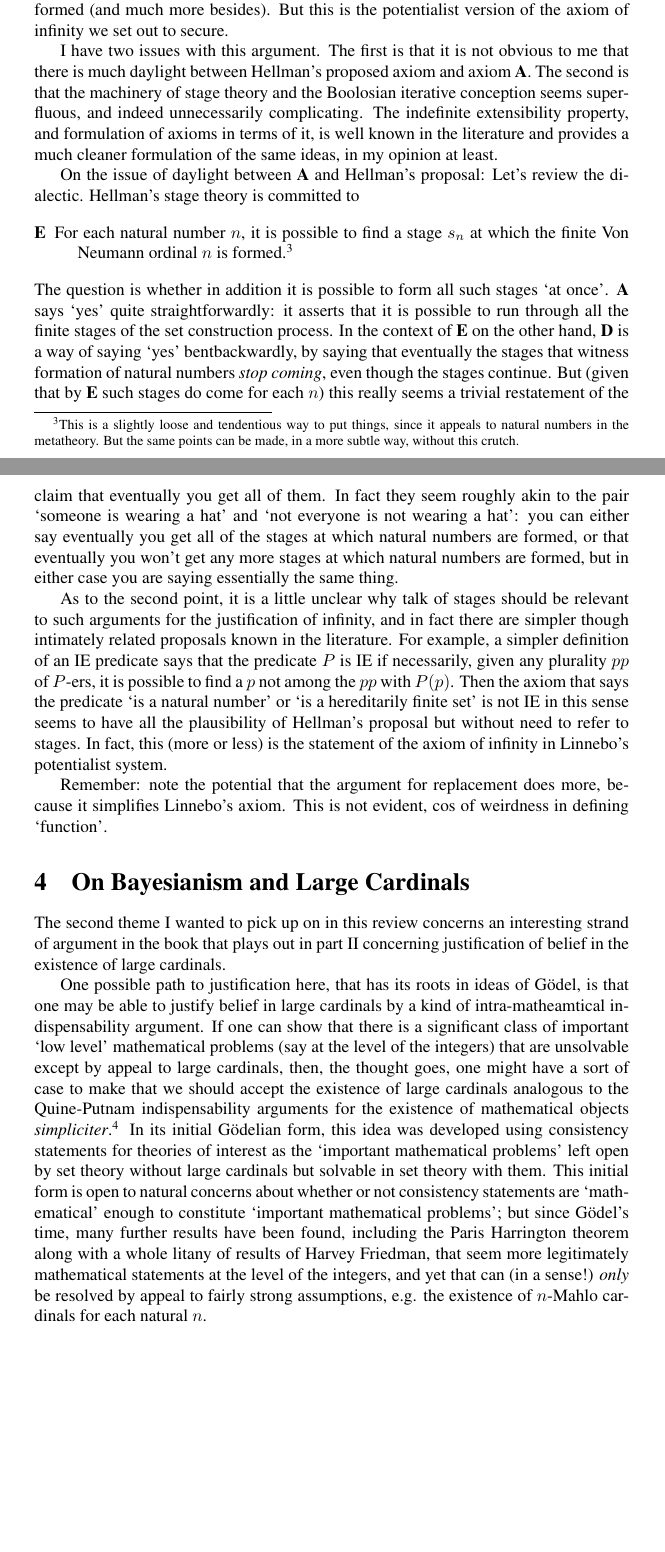
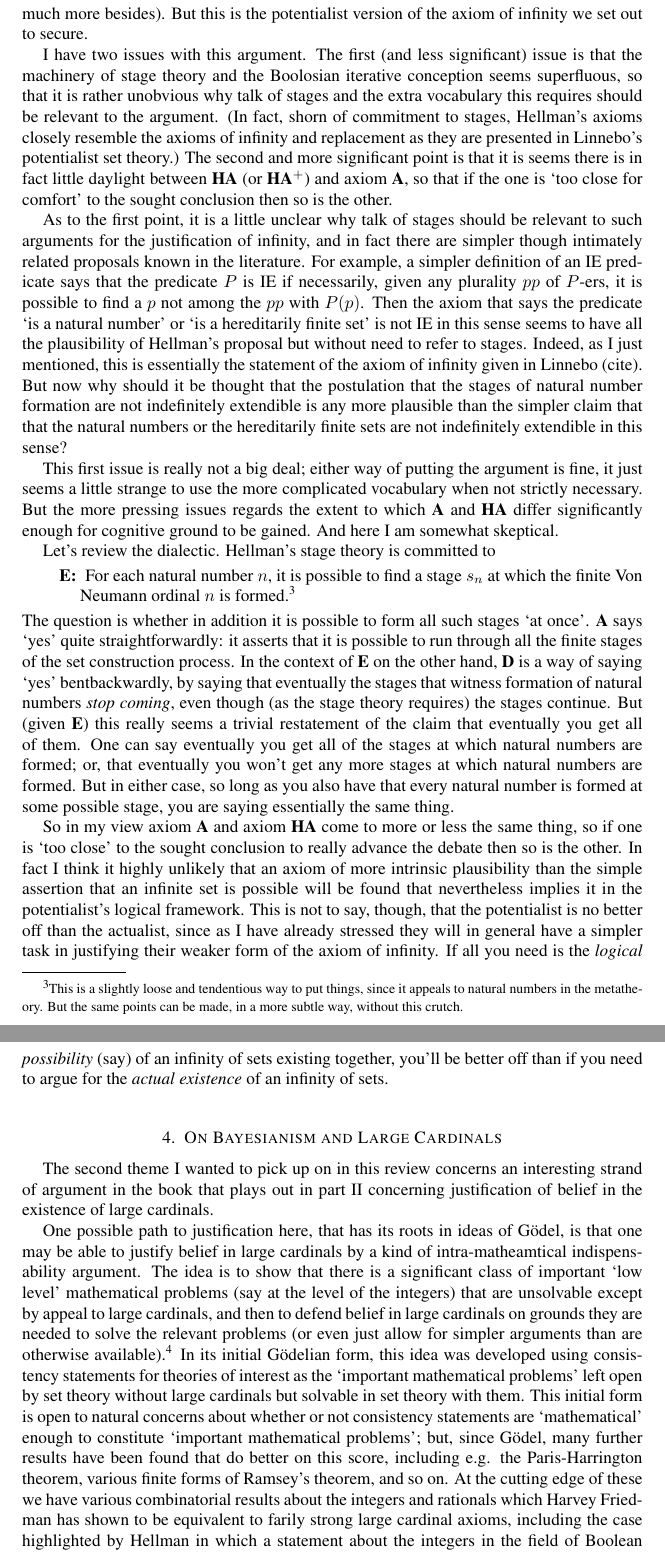
Before and after one commit to cscambler/Hellman-MAIL-review, a LaTeX paper (Hellman Review.tex): two parts of pages 5 and 6 of 9 before the commit and two parts of pages 5 and 6 of 8 after it, joined at a grey line, cut so that both start at the same text, the shorter picture padded with empty space. Compiled offline with pdfLaTeX.

Commit message:
some edits

```diff
--- a/Hellman Review.tex
+++ b/Hellman Review.tex
@@ -1,4 +1,4 @@
-\documentclass{article}
+\documentclass{amsart}
 \usepackage{amsmath, amsthm, amssymb}
 %
 \title{Review: Geoffrey Hellman, \emph{Mathematics and its Logics}}
@@ -311,15 +314,38 @@ at which the set of all natural numbers is formed (and much more besides).
 But this is the potentialist version of the axiom of infinity we set out to secure.
 
 I have two issues with this argument.
-The first is that it is not obvious to me
-that there is much daylight between Hellman's proposed axiom
-and axiom {\bf A}. The second is that the machinery of stage theory
-and the Boolosian iterative conception seems superfluous,
-and indeed unnecessarily complicating. The indefinite extensibility property,
-and formulation of axioms in terms of it, is well known in the literature
-and provides a much cleaner formulation of the same ideas, in my opinion at least.
+The first (and less significant) issue is that the machinery of stage theory
+and the Boolosian iterative conception seems superfluous, so that it is
+rather unobvious why talk of stages and the extra vocabulary this requires should
+be relevant to the argument. (In fact, shorn of commitment to stages, Hellman's
+axioms closely resemble the axioms of infinity and replacement as they are
+presented in Linnebo's potentialist set theory.)
+The second and more significant point is that it is seems there is in fact
+little daylight between {\bf HA} (or {\bf HA$^+$})
+and axiom {\bf A}, so that if the one is  `too close for comfort' to the
+sought conclusion then so is the other.
 
-On the issue of daylight between {\bf A} and Hellman's proposal:
+As to the first point, it is a little unclear why talk of stages
+should be relevant to such arguments for the justification of infinity,
+and in fact there are simpler though intimately related proposals known
+in the literature. For example, a simpler definition of an IE predicate says
+that the predicate $P$ is IE if necessarily, given any plurality $pp$ of $P$-ers,
+it is possible to find a $p$ not among the $pp$ with $P(p)$.
+Then the axiom that says the predicate `is a natural number' or
+`is a hereditarily finite set' is not IE in this sense seems to have
+all the plausibility of Hellman's proposal but without need to refer to stages.
+Indeed, as I just mentioned, this is essentially the statement of the axiom
+of infinity given in Linnebo (cite). But now why should it be thought that the postulation
+that the stages of natural number formation are not indefinitely extendible is any
+more plausible than the simpler claim that that the natural numbers or the hereditarily
+finite sets are not indefinitely extendible in this sense?
+
+This first issue is really not a big deal; either way of putting the argument
+is fine, it just seems a little strange to use the more complicated
+vocabulary when not strictly necessary. But the more pressing issues
+regards the extent to which {\bf A} and {\bf HA} differ significantly
+enough for cognitive ground to be gained. And here I am somewhat skeptical.
+
 Let's review the dialectic. Hellman's stage theory is committed to
 
 \begin{description}
@@ -338,29 +364,26 @@ it asserts that it is possible to run through all the finite stages
 of the set construction process. In the context of {\bf E} on the other hand,
 {\bf D} is a way of saying `yes' bentbackwardly, by saying that eventually
 the stages that witness formation of natural numbers \emph{stop coming},
-even though the stages continue. But (given that by {\bf E} such stages
-do come for each $n$) this really seems a trivial restatement of the
-claim that eventually you get all of them.  In fact they seem roughly akin
-to the pair `someone is wearing a hat' and `not everyone is not wearing a hat':
-you can either say eventually you get all of the stages at which natural numbers
-are formed, or that eventually you won't get any more stages at which natural
-numbers are formed, but in either case you are saying essentially the same thing.
+even though (as the stage theory requires) the stages continue.
+But (given {\bf E}) this really seems a trivial restatement of the
+claim that eventually you get all of them.  One can say eventually you get
+all of the stages at which natural numbers
+are formed; or, that eventually you won't get any more stages at which natural
+numbers are formed. But in either case,
+so long as you also have that every natural
+number is formed at some possible stage,
+you are saying essentially the same thing.
 
-As to the second point, it is a little unclear why talk of stages
-should be relevant to such arguments for the justification of infinity,
-and in fact there are simpler though intimately related proposals known
-in the literature. For example, a simpler definition of an IE predicate says
-that the predicate $P$ is IE if necessarily, given any plurality $pp$ of $P$-ers,
-it is possible to find a $p$ not among the $pp$ with $P(p)$.
-Then the axiom that says the predicate `is a natural number' or
-`is a hereditarily finite set' is not IE in this sense seems to have
-all the plausibility of Hellman's proposal but without need to refer to stages.
-In fact, this (more or less) is the statement of the axiom of infinity in
-Linnebo's potentialist system.
-
-Remember: note the potential that the argument for replacement does more,
-because it simplifies Linnebo's axiom. This is not evident,
-cos of weirdness in defining `function'.
+So in my view axiom {\bf A} and axiom {\bf HA} come to more or less the
+same thing, so if one is `too close' to the sought conclusion to really advance
+the debate then so is the other. In fact I think it highly unlikely that an axiom
+of more intrinsic plausibility than the simple assertion that an infinite set is possible
+will be found that nevertheless implies it in the potentialist's logical framework.
+This is not to say, though, that the potentialist is no better off than the actualist,
+since as I have already stressed they will in general have a simpler task in justifying
+their weaker form of the axiom of infinity. If all you need is the \emph{logical possibility}
+(say) of an infinity of sets existing together, you'll be better off than if you
+need to argue for the \emph{actual existence} of an infinity of sets.
 
 \section{On Bayesianism and Large Cardinals}
 
@@ -370,13 +393,12 @@ of belief in the existence of large cardinals.
 
 One possible path to justification here, that has its roots in ideas of G\"odel,
 is that one may be able to justify belief in large cardinals by
-a kind of intra-matheamtical indispensability argument. If one can show that there
+a kind of intra-matheamtical indispensability argument. The idea is to show that there
 is a significant class of important `low level' mathematical problems
 (say at the level of the integers) that are unsolvable except
-by appeal to large cardinals, then, the thought goes, one might have a sort of
-case to make that we should accept the existence of large cardinals
-analogous to the Quine-Putnam indispensability arguments for the existence
-of mathematical objects \emph{simpliciter}.\footnote{
+by appeal to large cardinals, and then to defend belief in large cardinals
+on grounds they are needed to solve the relevant problems (or even just
+allow for simpler arguments than are otherwise available).\footnote{
     Of course Hellman himself, like Putnam in fact,
     ultimately finds such arguments dubious on grounds
     that abstract mathematical objects are not needed anywhere
@@ -387,9 +409,10 @@ In its initial G\"odelian form, this idea was developed using consistency statem
 for theories of interest as the `important mathematical problems' left open by set theory
 without large cardinals but solvable in set theory with them. This initial form is
 open to natural concerns about whether or not consistency statements are `mathematical'
-enough to constitute `important mathematical problems'; but since G\"odel's time,
-many further results have been found, including the Paris Harrington theorem
-along with a whole litany of results of Harvey Friedman, that seem more
-legitimately mathematical statements at the level of the integers, and yet
-that can (in a sense!) \emph{only} be resolved by appeal to fairly strong assumptions,
-e.g. the existence of $n$-Mahlo cardinals for each natural $n$.
+enough to constitute `important mathematical problems'; but, since G\"odel,
+many further results have been found that do better on this score, including e.g. the
+Paris-Harrington theorem, various finite forms of Ramsey's theorem, and so on. At the
+cutting edge of these we have various combinatorial results about the integers and rationals
+which Harvey Friedman has shown to be equivalent to farily strong large cardinal
+axioms, including the case highlighted by Hellman in which a statement about the integers
+in the field of Boolean relation theory is shown to (in a sense!) require the existence
@@ -396,6 +424,6 @@ e.g. the existence of $n$-Mahlo cardinals for each natural $n$.
 
 Now I parenthetically remarked `in a sense' above, for the reason that
-this is typically only so when it comes to consistency strength.
+it is only in terms of \emph{consistency strength} that large cardinals are needed.
 In a case the receives extensive discussion in CITE, for example, it is shown
 that a certain proposition in Boolean relation theory can be proven assuming
 the existence of an $n$-Mahlo cardinal for each $n$, and that this hypothesis
```
Also changed, not shown: Hellman Review.pdf, Hellman Review.tex (20 more changed lines).
